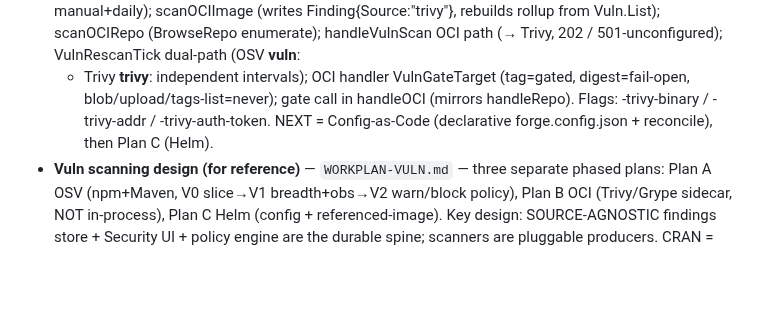
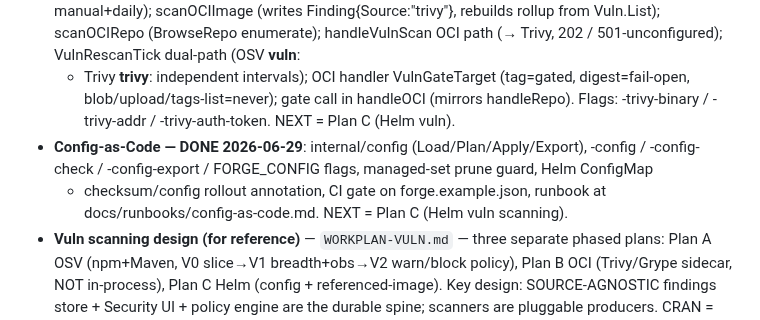
Before and after one commit to gkroken/forge, a Markdown page: memory/project_next_steps.md, the part around the change. GitHub-like rendering; blank space fills up the shorter version.

Commit message:
memory: mark config-as-code complete, point NEXT at Plan C
Co-Authored-By: Claude Sonnet 4.6 <noreply@anthropic.com>

```diff
--- a/memory/project_next_steps.md
+++ b/memory/project_next_steps.md
@@ -183,8 +183,11 @@ Rejected pure single-pane (PG metrics = anti-pattern) and pure per-pod (loses du
   handleVulnScan OCI path (→ Trivy, 202 / 501-unconfigured); VulnRescanTick dual-path (OSV __vuln__:
   + Trivy __trivy__: independent intervals); OCI handler VulnGateTarget (tag=gated, digest=fail-open,
   blob/upload/tags-list=never); gate call in handleOCI (mirrors handleRepo). Flags: -trivy-binary /
-  -trivy-addr / -trivy-auth-token. NEXT = Config-as-Code (declarative forge.config.json + reconcile),
-  then Plan C (Helm).
+  -trivy-addr / -trivy-auth-token. NEXT = Plan C (Helm vuln).
+- **Config-as-Code — DONE 2026-06-29**: internal/config (Load/Plan/Apply/Export), -config /
+  -config-check / -config-export / FORGE_CONFIG flags, managed-set prune guard, Helm ConfigMap
+  + checksum/config rollout annotation, CI gate on forge.example.json, runbook at
+  docs/runbooks/config-as-code.md. NEXT = Plan C (Helm vuln scanning).
 - **Vuln scanning design (for reference)** — `WORKPLAN-VULN.md` — three
   separate phased plans: Plan A OSV (npm+Maven, V0 slice→V1 breadth+obs→V2 warn/block policy),
   Plan B OCI (Trivy/Grype sidecar, NOT in-process), Plan C Helm (config + referenced-image).
```
